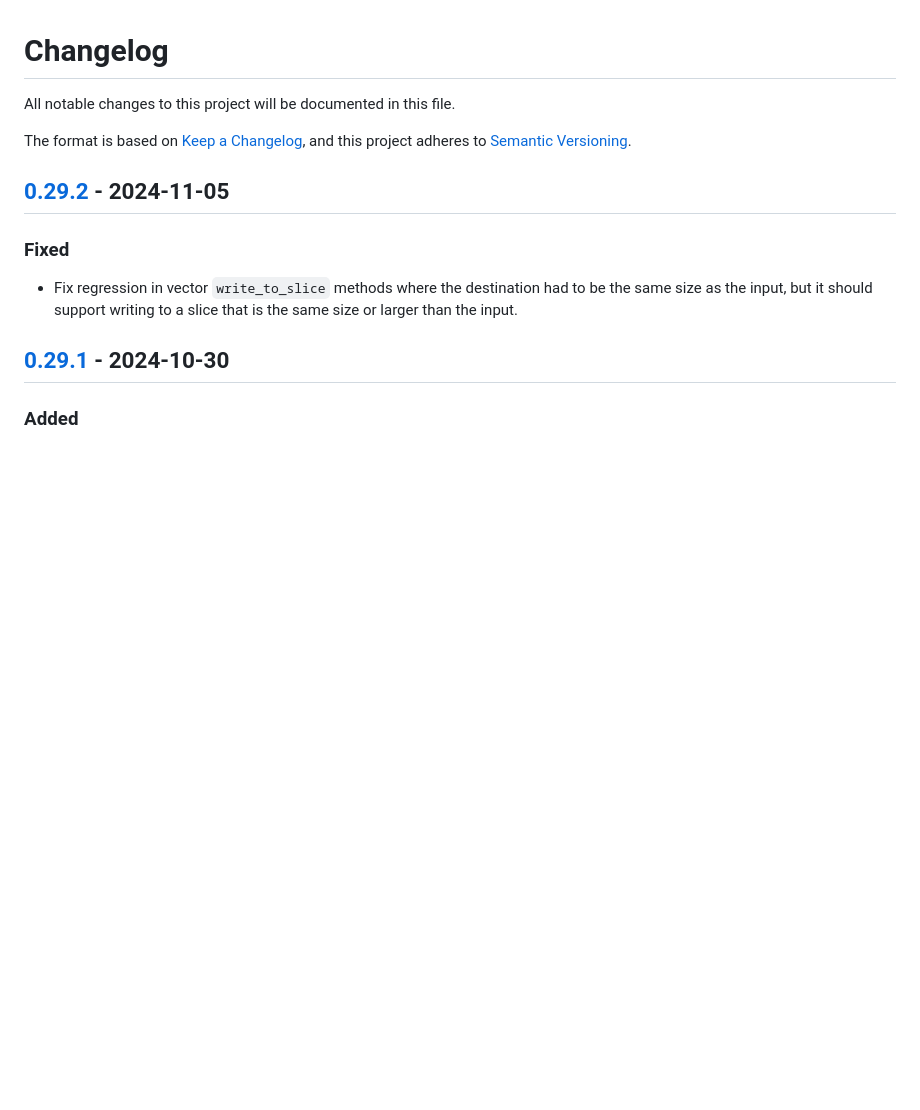
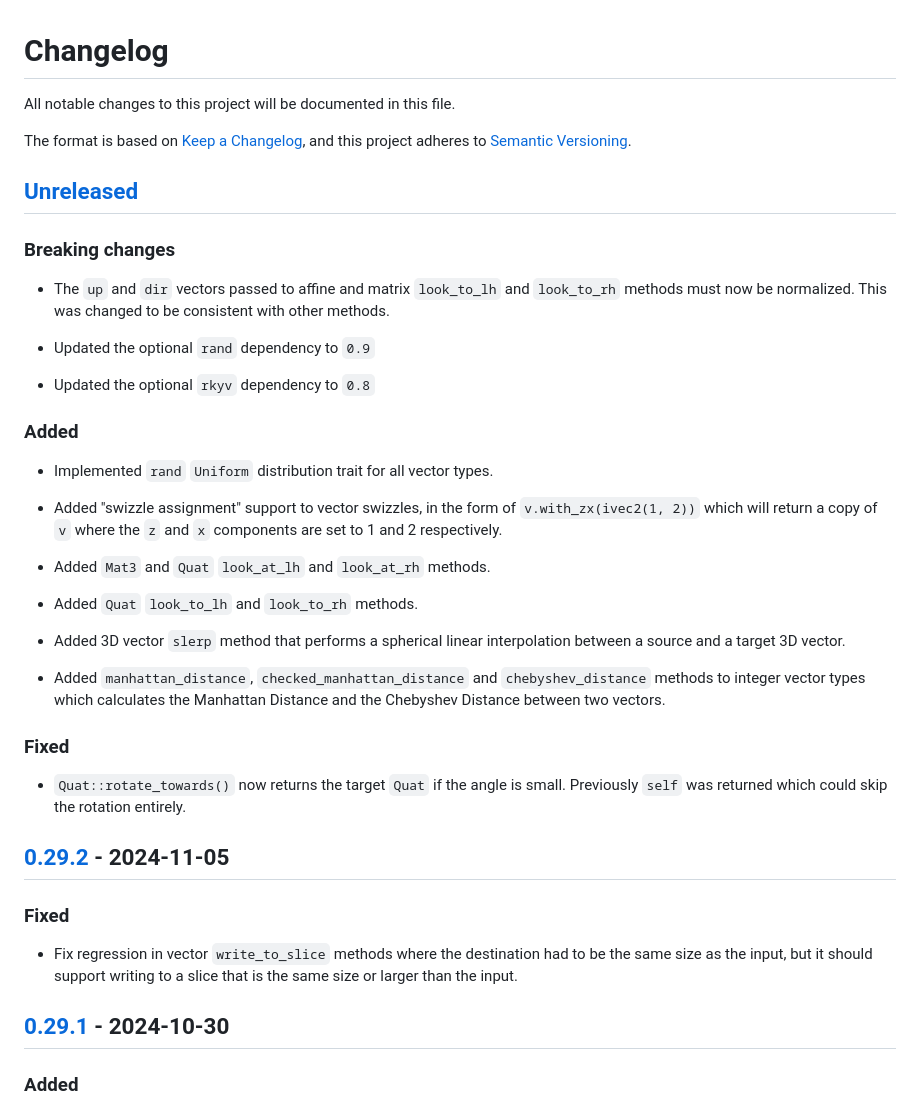
Before and after one commit to bitshifter/glam-rs, a Markdown page: CHANGELOG.md, the part around the change printed below. GitHub-like rendering; blank space fills up the shorter version.

Commit message:
Updated CHANGELOG.

```diff
--- a/CHANGELOG.md
+++ b/CHANGELOG.md
@@ -4,6 +4,42 @@ All notable changes to this project will be documented in this file.
 
 The format is based on [Keep a Changelog], and this project adheres to
 [Semantic Versioning].
+
+## [Unreleased]
+
+### Breaking changes
+
+* The `up` and `dir` vectors passed to affine and matrix `look_to_lh` and
+  `look_to_rh` methods must now be normalized. This was changed to be consistent
+  with other methods.
+
+* Updated the optional `rand` dependency to `0.9`
+
+* Updated the optional `rkyv` dependency to `0.8`
+
+### Added
+
+* Implemented `rand` `Uniform` distribution trait for  all vector types.
+
+* Added "swizzle assignment" support to vector swizzles, in the form of
+  `v.with_zx(ivec2(1, 2))` which will return a copy of `v` where the `z`
+  and `x` components are set to 1 and 2 respectively.
+
+* Added `Mat3` and `Quat` `look_at_lh` and `look_at_rh` methods.
+
+* Added `Quat` `look_to_lh` and `look_to_rh` methods.
+
+* Added 3D vector `slerp` method that performs a spherical linear interpolation
+  between a source and a target 3D vector.
+
+* Added `manhattan_distance`, `checked_manhattan_distance` and
+  `chebyshev_distance` methods to integer vector types which calculates the
+  Manhattan Distance and the Chebyshev Distance between two vectors.
+
+### Fixed
+
+* `Quat::rotate_towards()` now returns the target `Quat` if the angle is small.
+  Previously `self` was returned which could skip the rotation entirely.
 
 ## [0.29.2] - 2024-11-05
 
```
Also changed, not shown: other parts of CHANGELOG.md (+2 -2 lines).
